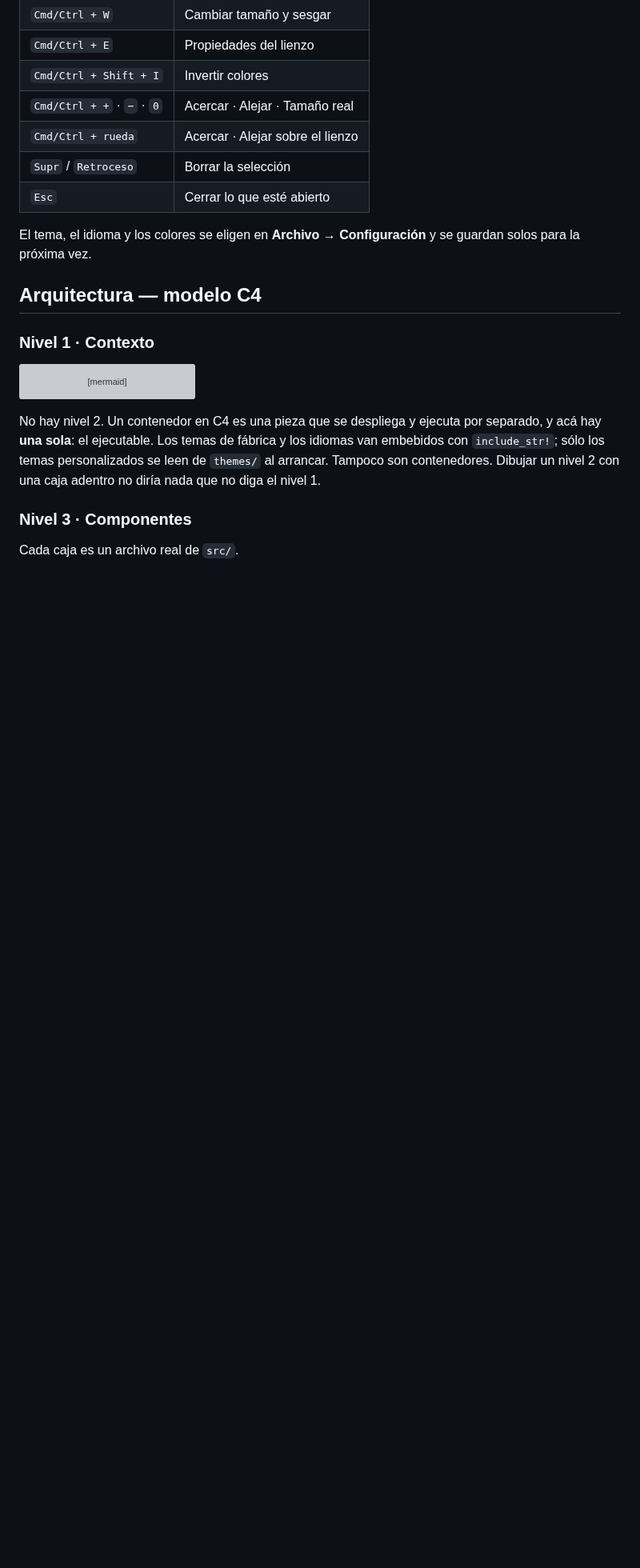
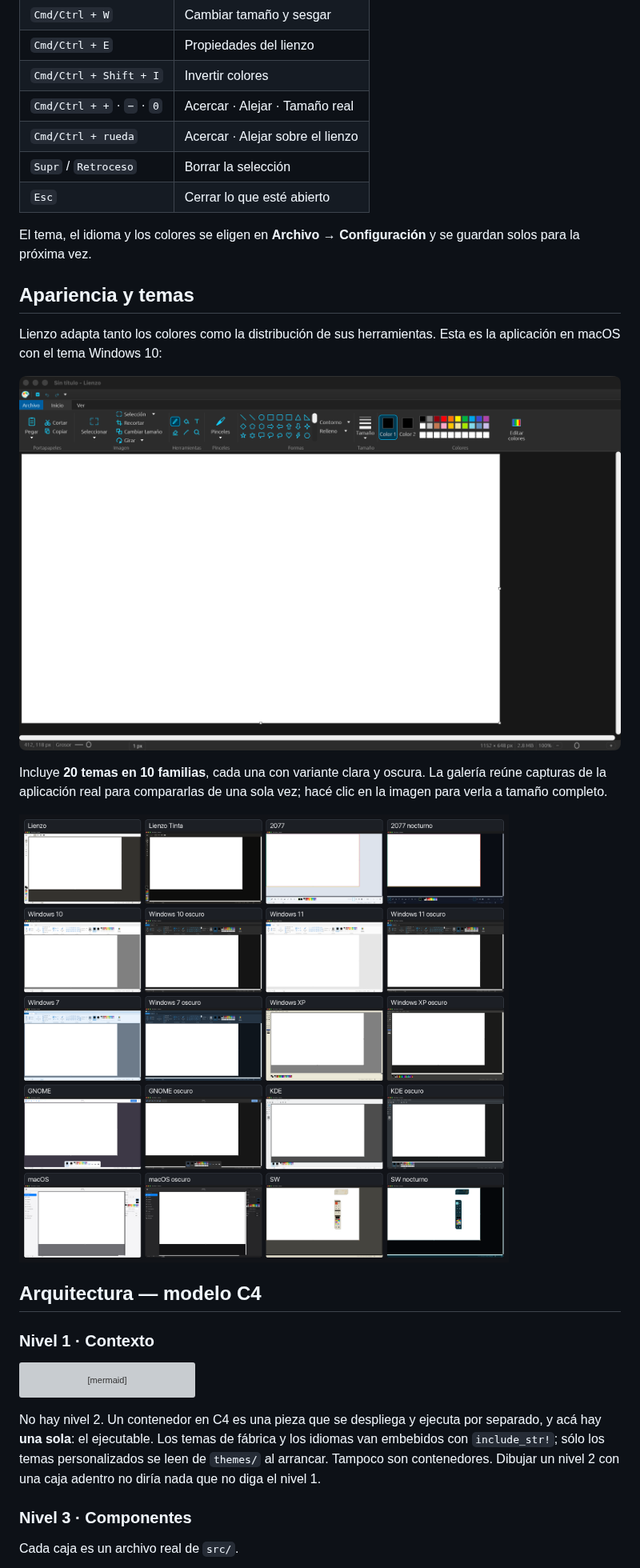
Before and after one commit to poncho-ajmv/Lienzo, a Markdown page: README.md, the part around one of its changes. Shown at 80% size. Drawn GitHub-style; pictures changed too: assets/screenshots/galeria-temas.png (added); blank space fills up the shorter version; grey boxes are pictures that could not be loaded.

Commit message:
Add theme gallery to README

```diff
--- a/README.md
+++ b/README.md
@@ -92,6 +90,19 @@ flotante, según el tema— y el grosor también en la barra de abajo.
 
 El tema, el idioma y los colores se eligen en **Archivo → Configuración** y se
 guardan solos para la próxima vez.
+
+## Apariencia y temas
+
+Lienzo adapta tanto los colores como la distribución de sus herramientas. Esta
+es la aplicación en macOS con el tema Windows 10:
+
+[![Lienzo en macOS con el tema Windows 10](assets/screenshots/lienzo-principal.png)](assets/screenshots/lienzo-principal.png)
+
+Incluye **20 temas en 10 familias**, cada una con variante clara y oscura. La
+galería reúne capturas de la aplicación real para compararlas de una sola vez;
+hacé clic en la imagen para verla a tamaño completo.
+
+[![Los 20 temas de Lienzo, agrupados por familia y modo](assets/screenshots/galeria-temas.png)](assets/screenshots/galeria-temas.png)
 
 ## Arquitectura — modelo C4
 
```
Also changed, not shown: other parts of README.md (+0 -2 lines).
